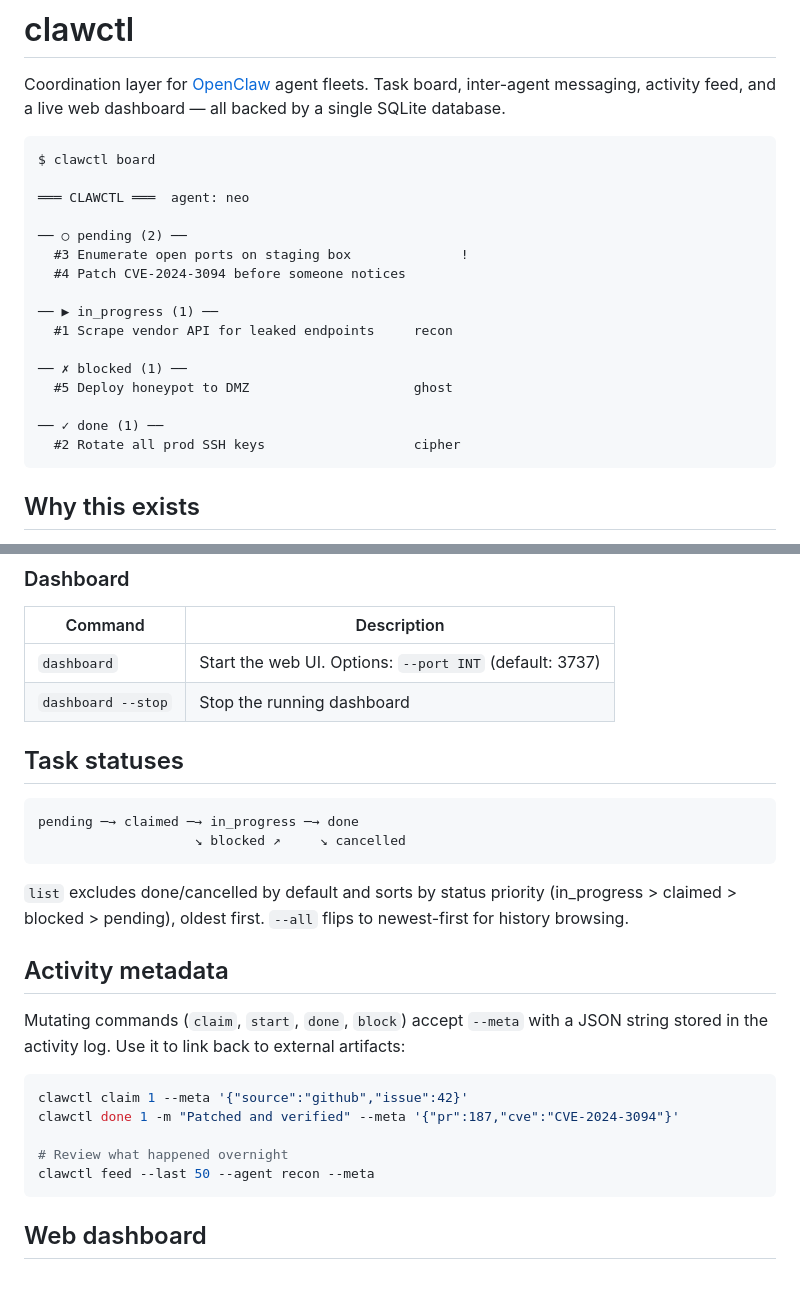
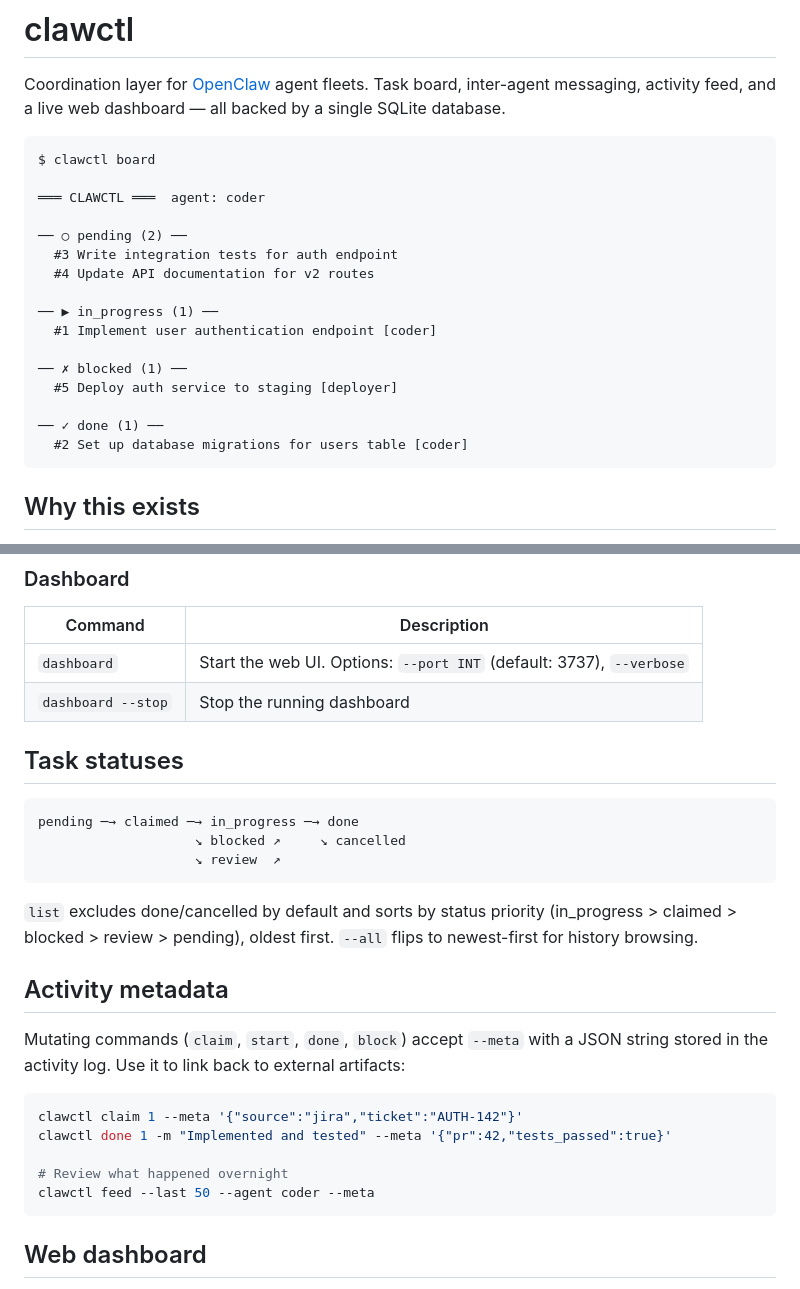
Before and after one commit to lludlow/clawctl, a Markdown page: README.md, 2 parts joined by grey strips. GitHub-like rendering.

````diff
--- a/README.md
+++ b/README.md
@@ -5,20 +5,20 @@ Coordination layer for [OpenClaw](https://github.com/openclaw/openclaw) agent fl
 ```
 $ clawctl board
 
-═══ CLAWCTL ═══  agent: neo
+═══ CLAWCTL ═══  agent: coder
 
 ── ○ pending (2) ──
-  #3 Enumerate open ports on staging box              !
-  #4 Patch CVE-2024-3094 before someone notices
+  #3 Write integration tests for auth endpoint
+  #4 Update API documentation for v2 routes
 
 ── ▶ in_progress (1) ──
-  #1 Scrape vendor API for leaked endpoints     recon
+  #1 Implement user authentication endpoint [coder]
 
 ── ✗ blocked (1) ──
-  #5 Deploy honeypot to DMZ                     ghost
+  #5 Deploy auth service to staging [deployer]
 
 ── ✓ done (1) ──
-  #2 Rotate all prod SSH keys                   cipher
+  #2 Set up database migrations for users table [coder]
 ```
 
 ## Why this exists
@@ -155,7 +155,7 @@ Only claim tasks assigned to you or matching your role.
 
 | Command | Description |
 |---------|-------------|
-| `dashboard` | Start the web UI. Options: `--port INT` (default: 3737) |
+| `dashboard` | Start the web UI. Options: `--port INT` (default: 3737), `--verbose` |
 | `dashboard --stop` | Stop the running dashboard |
 
 ## Task statuses
@@ -163,20 +163,21 @@ Only claim tasks assigned to you or matching your role.
 ```
 pending ─→ claimed ─→ in_progress ─→ done
                     ↘ blocked ↗     ↘ cancelled
+                    ↘ review  ↗
 ```
 
-`list` excludes done/cancelled by default and sorts by status priority (in_progress > claimed > blocked > pending), oldest first. `--all` flips to newest-first for history browsing.
+`list` excludes done/cancelled by default and sorts by status priority (in_progress > claimed > blocked > review > pending), oldest first. `--all` flips to newest-first for history browsing.
 
 ## Activity metadata
 
 Mutating commands (`claim`, `start`, `done`, `block`) accept `--meta` with a JSON string stored in the activity log. Use it to link back to external artifacts:
 
 ```bash
-clawctl claim 1 --meta '{"source":"github","issue":42}'
-clawctl done 1 -m "Patched and verified" --meta '{"pr":187,"cve":"CVE-2024-3094"}'
+clawctl claim 1 --meta '{"source":"jira","ticket":"AUTH-142"}'
+clawctl done 1 -m "Implemented and tested" --meta '{"pr":42,"tests_passed":true}'
 
 # Review what happened overnight
-clawctl feed --last 50 --agent recon --meta
+clawctl feed --last 50 --agent coder --meta
 ```
 
 ## Web dashboard
````
Also changed, not shown: other parts of README.md (+22 -22 lines).
